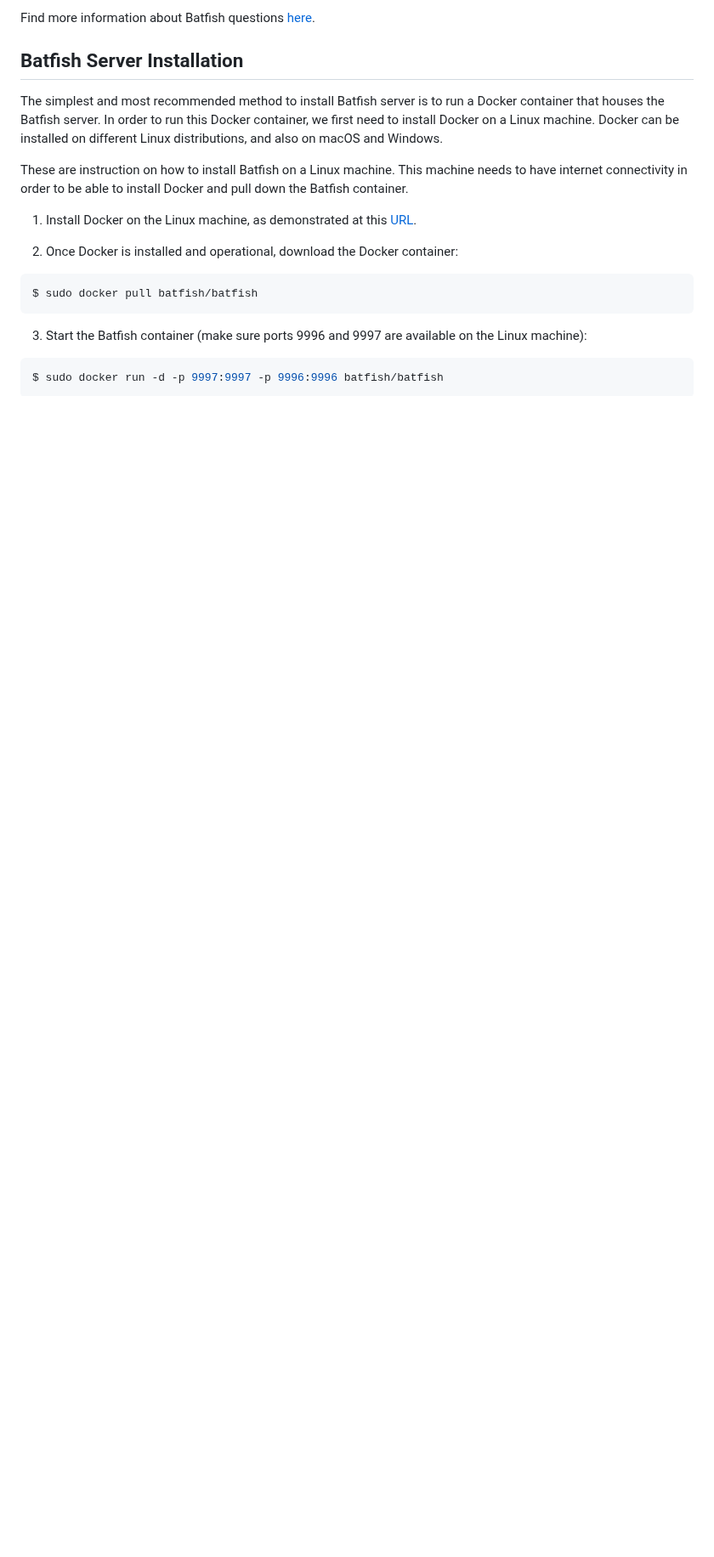
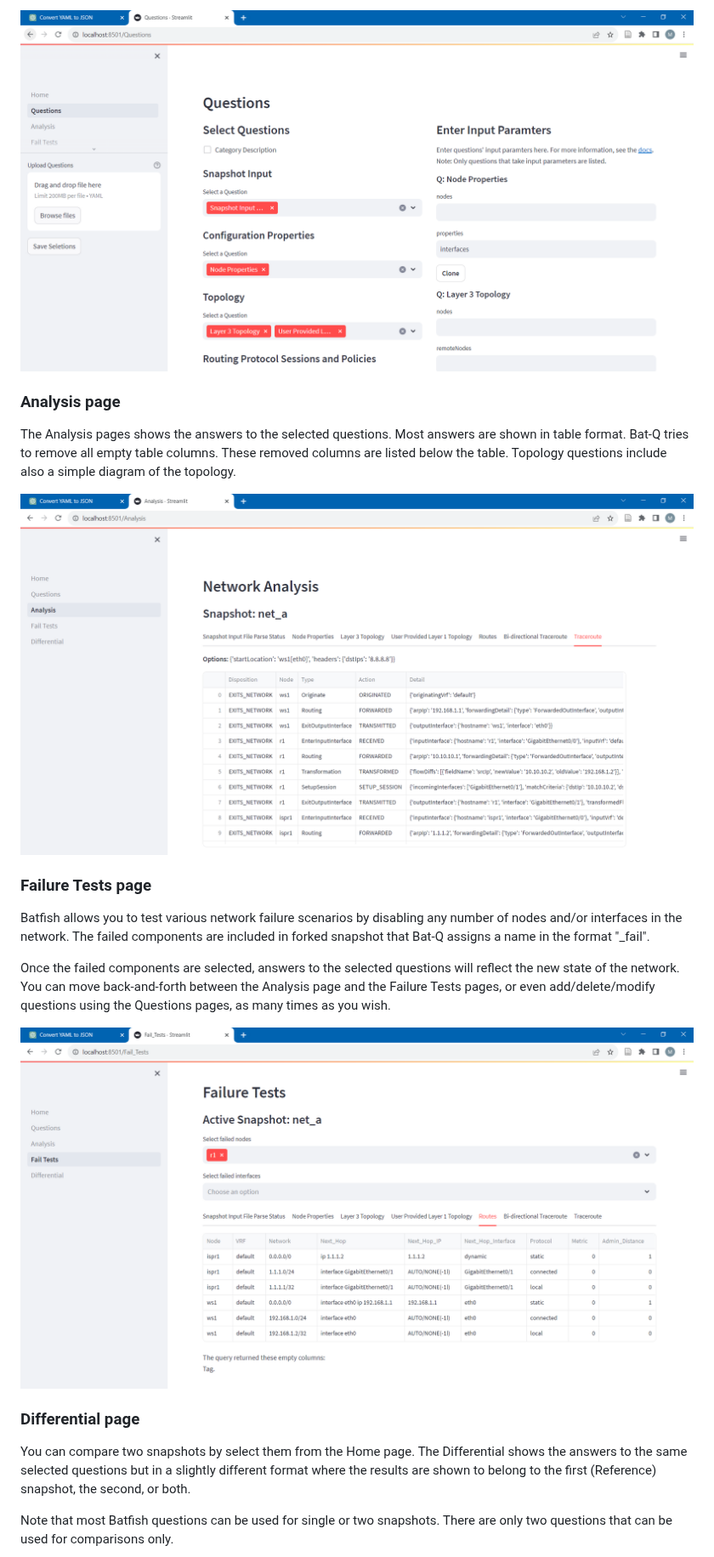
Before and after one commit to martimy/Bat-Q, a Markdown page: README.md, the part around one of its changes. Shown at 85% size. GitHub-like rendering; pictures changed too: pics/analysis_page.png (added), pics/failure_page.png (added), pics/questions_page.png (added); blank space fills up the shorter version.

````diff
--- a/README.md
+++ b/README.md
@@ -31,25 +51,23 @@ All answered questions are saved in the "Answered Questions" section. You can ex
 
-Find more information about Batfish questions [here](https://batfish.readthedocs.io/en/latest/index.html).
+![Questions Page](pics/questions_page.png)
 
+### Analysis page
 
-## Batfish Server Installation
+The Analysis pages shows the answers to the selected questions. Most answers are shown in table format. Bat-Q tries to remove all empty table columns. These removed columns are listed below the table. Topology questions include also a simple diagram of the topology.
 
-The simplest and most recommended method to install Batfish server is to run a Docker container that houses the Batfish server. In order to run this Docker container, we first need to install Docker on a Linux machine. Docker can be installed on different Linux distributions, and also on macOS and Windows.
+![Analysis Page](pics/analysis_page.png)
 
-These are instruction on how to install Batfish on a Linux machine. This machine needs to have internet connectivity in order to be able to install Docker and pull down the Batfish container.
+### Failure Tests page
 
-1. Install Docker on the Linux machine, as demonstrated at this [URL](https://docs.docker.com/desktop/install/ubuntu/).
+Batfish allows you to test various network failure scenarios by disabling any number of nodes and/or interfaces in the network. The failed components are included in forked snapshot that Bat-Q assigns a name  in the format "<snapshot>_fail".
 
-2. Once Docker is installed and operational, download the Docker container:
+Once the failed components are selected, answers to the selected questions will reflect the new state of the network. You can move back-and-forth between the Analysis page and the Failure Tests pages, or even add/delete/modify questions using the Questions pages, as many times as you wish.
 
-```bash
-$ sudo docker pull batfish/batfish
-```
+![Failure Test Page](pics/failure_page.png)
 
-3. Start the Batfish container (make sure ports 9996 and 9997 are available on the Linux machine):
+### Differential page
 
-```bash
-$ sudo docker run -d -p 9997:9997 -p 9996:9996 batfish/batfish
-```
+You can compare two snapshots by select them from the Home page. The Differential shows the answers to the same selected questions but in a slightly different format where the results are shown to belong to the first (Reference) snapshot, the second, or both.
 
+Note that most Batfish questions can be used for single or two snapshots. There are only two questions that can be used for comparisons only.
 
````
Also changed, not shown: other parts of README.md (+33 -16 lines), pics/differ_page.png (added), pics/home_page.png (added).
